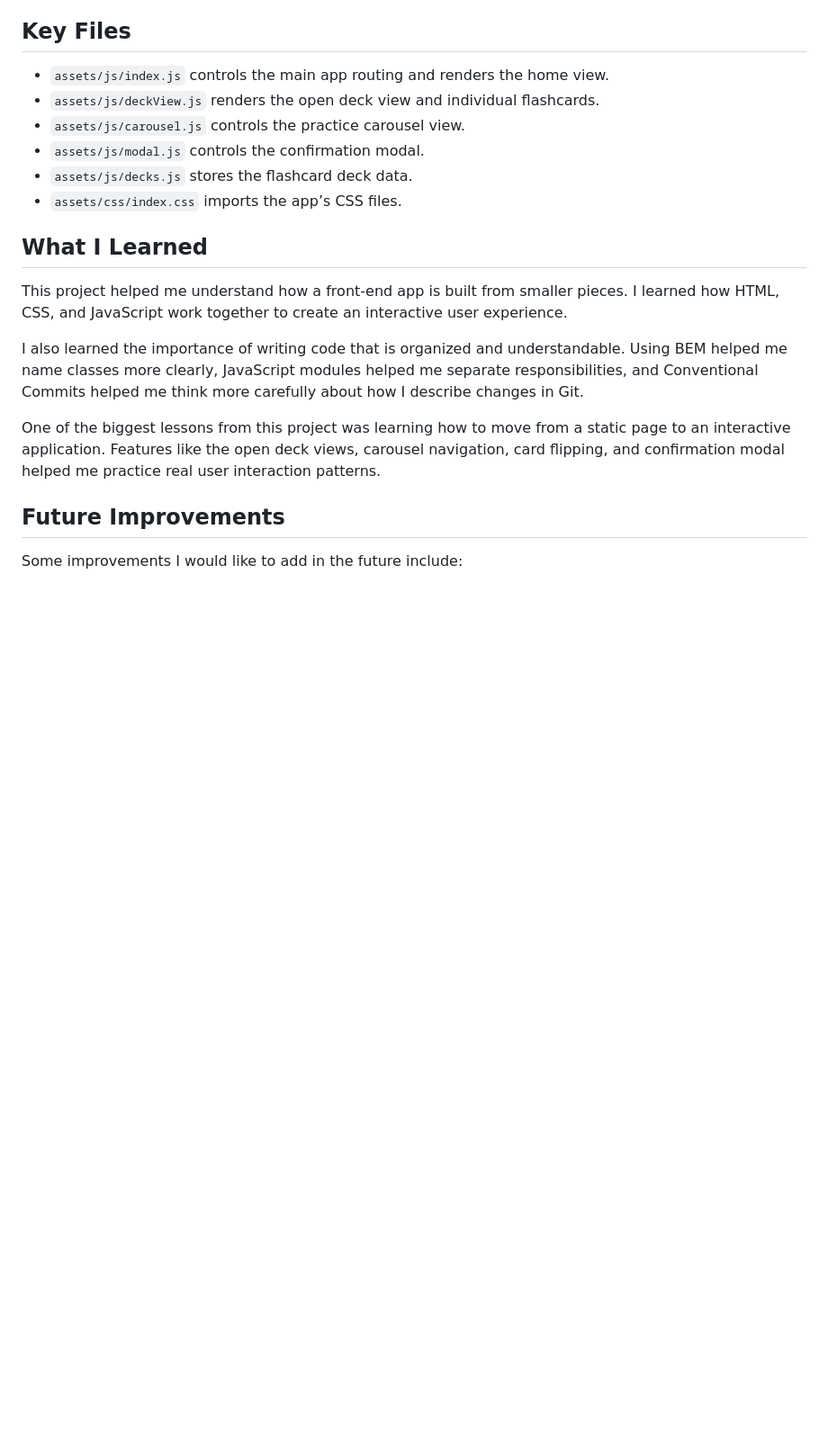
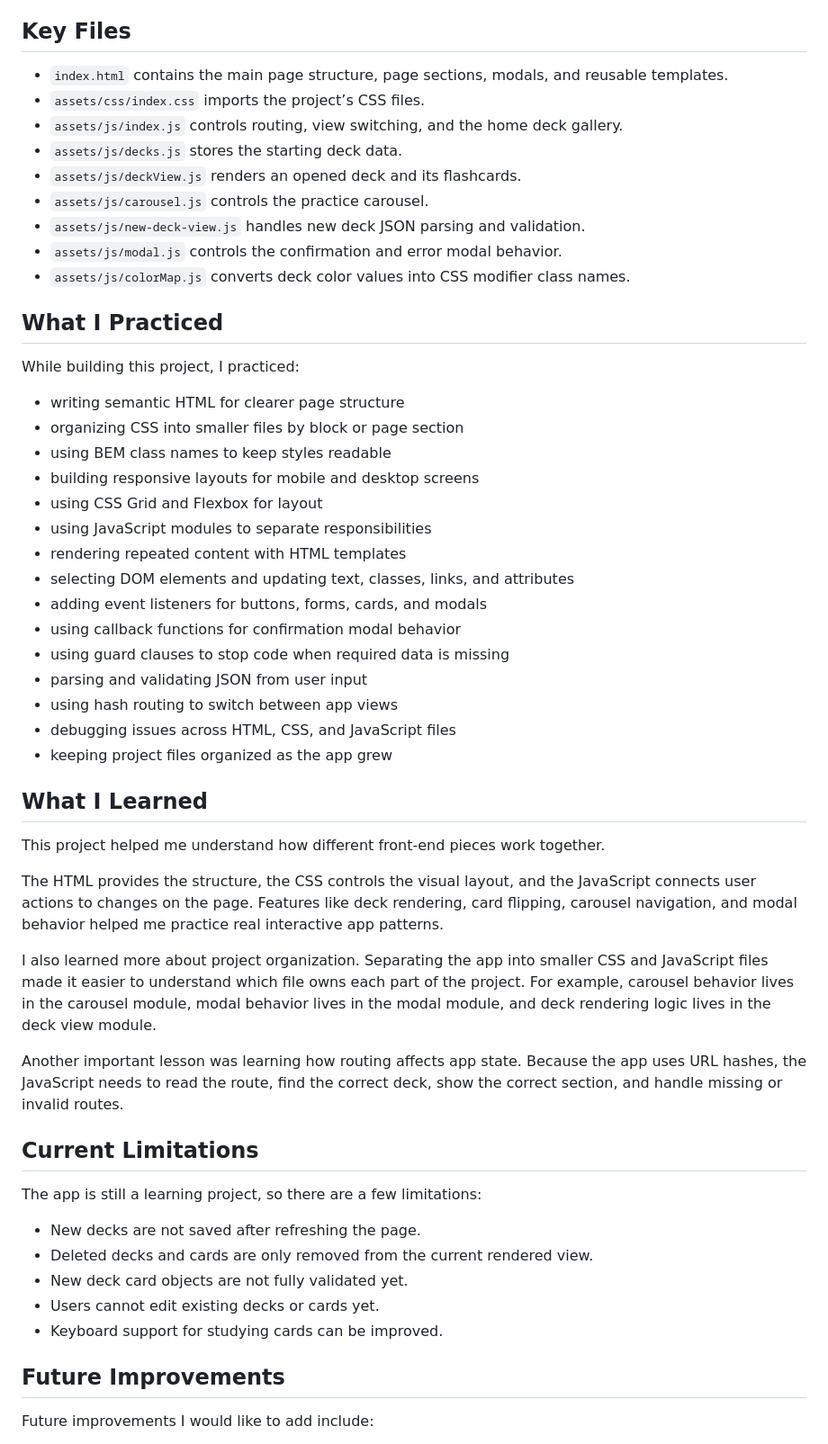
Before and after one commit to redwilbarrow/ai-se_project_flashcards, a Markdown page: README.md, the part around one of its changes. Shown at 90% size. Rendered like a GitHub page; blank space fills up the shorter version.

```diff
--- a/README.md
+++ b/README.md
@@ -64,22 +152,57 @@ The app is organized into separate files by responsibility:
 
 ## Key Files
 
-- `assets/js/index.js` controls the main app routing and renders the home view.
-- `assets/js/deckView.js` renders the open deck view and individual flashcards.
-- `assets/js/carousel.js` controls the practice carousel view.
-- `assets/js/modal.js` controls the confirmation modal.
-- `assets/js/decks.js` stores the flashcard deck data.
-- `assets/css/index.css` imports the app’s CSS files.
+- `index.html` contains the main page structure, page sections, modals, and reusable templates.
+- `assets/css/index.css` imports the project’s CSS files.
+- `assets/js/index.js` controls routing, view switching, and the home deck gallery.
+- `assets/js/decks.js` stores the starting deck data.
+- `assets/js/deckView.js` renders an opened deck and its flashcards.
+- `assets/js/carousel.js` controls the practice carousel.
+- `assets/js/new-deck-view.js` handles new deck JSON parsing and validation.
+- `assets/js/modal.js` controls the confirmation and error modal behavior.
+- `assets/js/colorMap.js` converts deck color values into CSS modifier class names.
+
+## What I Practiced
+
+While building this project, I practiced:
+
+- writing semantic HTML for clearer page structure
+- organizing CSS into smaller files by block or page section
+- using BEM class names to keep styles readable
+- building responsive layouts for mobile and desktop screens
+- using CSS Grid and Flexbox for layout
+- using JavaScript modules to separate responsibilities
+- rendering repeated content with HTML templates
+- selecting DOM elements and updating text, classes, links, and attributes
+- adding event listeners for buttons, forms, cards, and modals
+- using callback functions for confirmation modal behavior
+- using guard clauses to stop code when required data is missing
+- parsing and validating JSON from user input
+- using hash routing to switch between app views
+- debugging issues across HTML, CSS, and JavaScript files
+- keeping project files organized as the app grew
 
 ## What I Learned
 
-This project helped me understand how a front-end app is built from smaller pieces. I learned how HTML, CSS, and JavaScript work together to create an interactive user experience.
+This project helped me understand how different front-end pieces work together.
 
-I also learned the importance of writing code that is organized and understandable. Using BEM helped me name classes more clearly, JavaScript modules helped me separate responsibilities, and Conventional Commits helped me think more carefully about how I describe changes in Git.
+The HTML provides the structure, the CSS controls the visual layout, and the JavaScript connects user actions to changes on the page. Features like deck rendering, card flipping, carousel navigation, and modal behavior helped me practice real interactive app patterns.
 
-One of the biggest lessons from this project was learning how to move from a static page to an interactive application. Features like the open deck views, carousel navigation, card flipping, and confirmation modal helped me practice real user interaction patterns.
+I also learned more about project organization. Separating the app into smaller CSS and JavaScript files made it easier to understand which file owns each part of the project. For example, carousel behavior lives in the carousel module, modal behavior lives in the modal module, and deck rendering logic lives in the deck view module.
+
+Another important lesson was learning how routing affects app state. Because the app uses URL hashes, the JavaScript needs to read the route, find the correct deck, show the correct section, and handle missing or invalid routes.
+
+## Current Limitations
+
+The app is still a learning project, so there are a few limitations:
+
+- New decks are not saved after refreshing the page.
+- Deleted decks and cards are only removed from the current rendered view.
+- New deck card objects are not fully validated yet.
+- Users cannot edit existing decks or cards yet.
+- Keyboard support for studying cards can be improved.
 
 ## Future Improvements
 
-Some improvements I would like to add in the future include:
+Future improvements I would like to add include:
 
```
Also changed, not shown: other parts of README.md (+145 -42 lines).
